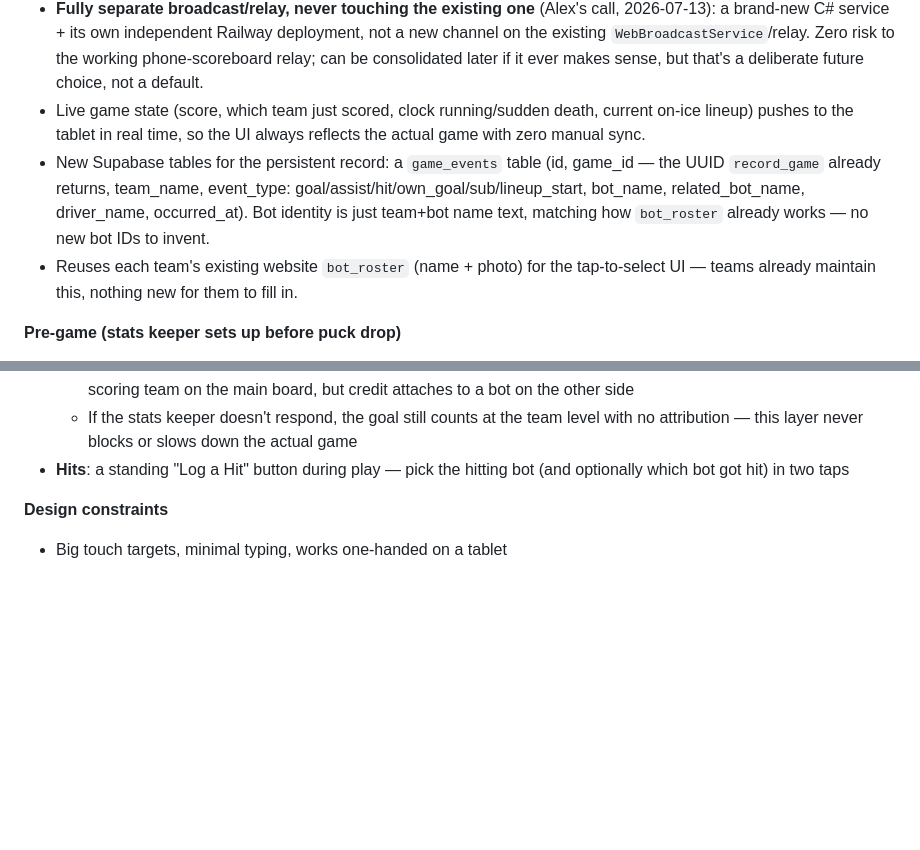
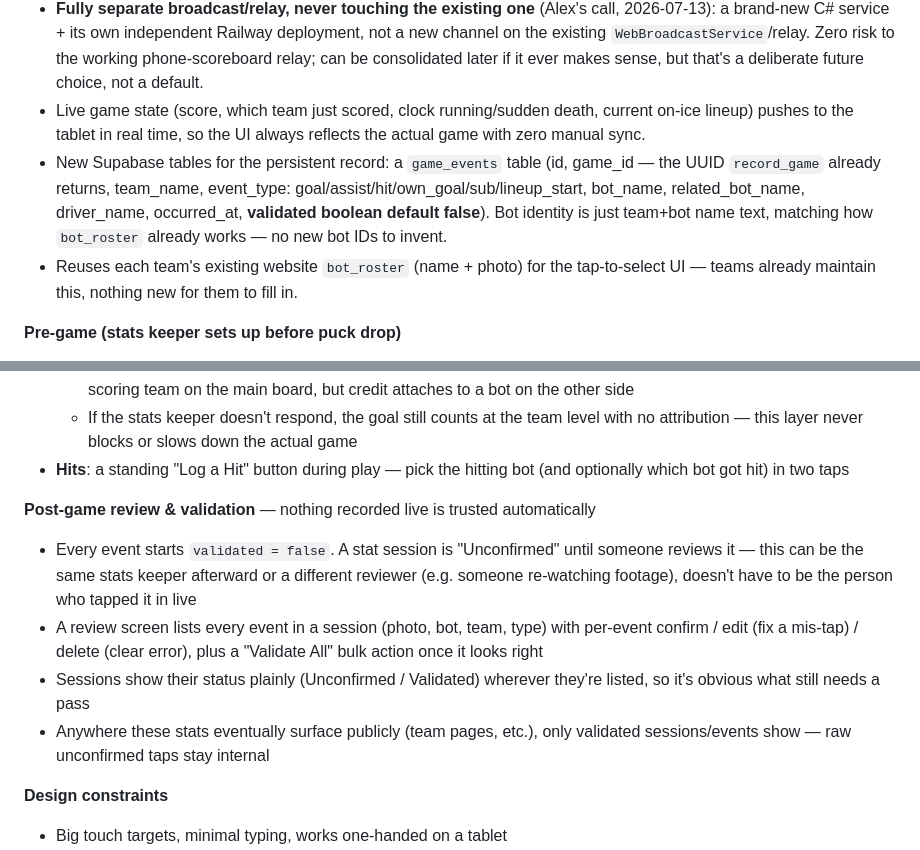
Before and after one commit to atramiel/BHL-Scoreboard, a Markdown page: BACKLOG.md, 2 parts joined by grey strips. GitHub-like rendering; blank space fills up the shorter version.

Commit message:
Add post-game review/validation workflow to the Live Stat Tracker spec
Every recorded event starts unconfirmed; a separate review pass (same
stats keeper or someone else) validates, edits, or deletes each one
before a session counts as trustworthy. Nothing surfaces publicly
until validated.

Co-Authored-By: Claude Fable 5 <noreply@anthropic.com>

```diff
--- a/BACKLOG.md
+++ b/BACKLOG.md
@@ -66,7 +66,7 @@ A touch-first companion web app for a dedicated stats keeper (iPad/phone), built
 - The WPF app hosts a new embedded web server (sibling to the existing phone-scoreboard `WebBroadcastService`) serving the stats-keeper UI, over WebSocket, **bidirectional** — unlike the read-only phone scoreboard, taps from the tablet need to travel back to the app.
 - **Fully separate broadcast/relay, never touching the existing one** (Alex's call, 2026-07-13): a brand-new C# service + its own independent Railway deployment, not a new channel on the existing `WebBroadcastService`/relay. Zero risk to the working phone-scoreboard relay; can be consolidated later if it ever makes sense, but that's a deliberate future choice, not a default.
 - Live game state (score, which team just scored, clock running/sudden death, current on-ice lineup) pushes to the tablet in real time, so the UI always reflects the actual game with zero manual sync.
-- New Supabase tables for the persistent record: a `game_events` table (id, game_id — the UUID `record_game` already returns, team_name, event_type: goal/assist/hit/own_goal/sub/lineup_start, bot_name, related_bot_name, driver_name, occurred_at). Bot identity is just team+bot name text, matching how `bot_roster` already works — no new bot IDs to invent.
+- New Supabase tables for the persistent record: a `game_events` table (id, game_id — the UUID `record_game` already returns, team_name, event_type: goal/assist/hit/own_goal/sub/lineup_start, bot_name, related_bot_name, driver_name, occurred_at, **validated boolean default false**). Bot identity is just team+bot name text, matching how `bot_roster` already works — no new bot IDs to invent.
 - Reuses each team's existing website `bot_roster` (name + photo) for the tap-to-select UI — teams already maintain this, nothing new for them to fill in.
 
 **Pre-game (stats keeper sets up before puck drop)**
@@ -80,6 +80,12 @@ A touch-first companion web app for a dedicated stats keeper (iPad/phone), built
   - **Own Goal toggle**: flips the picker to the *conceding* team's on-ice bots instead — the goal still counts for the scoring team on the main board, but credit attaches to a bot on the other side
   - If the stats keeper doesn't respond, the goal still counts at the team level with no attribution — this layer never blocks or slows down the actual game
 - **Hits**: a standing "Log a Hit" button during play — pick the hitting bot (and optionally which bot got hit) in two taps
+
+**Post-game review & validation** — nothing recorded live is trusted automatically
+- Every event starts `validated = false`. A stat session is "Unconfirmed" until someone reviews it — this can be the same stats keeper afterward or a different reviewer (e.g. someone re-watching footage), doesn't have to be the person who tapped it in live
+- A review screen lists every event in a session (photo, bot, team, type) with per-event confirm / edit (fix a mis-tap) / delete (clear error), plus a "Validate All" bulk action once it looks right
+- Sessions show their status plainly (Unconfirmed / Validated) wherever they're listed, so it's obvious what still needs a pass
+- Anywhere these stats eventually surface publicly (team pages, etc.), only validated sessions/events show — raw unconfirmed taps stay internal
 
 **Design constraints**
 - Big touch targets, minimal typing, works one-handed on a tablet
```
